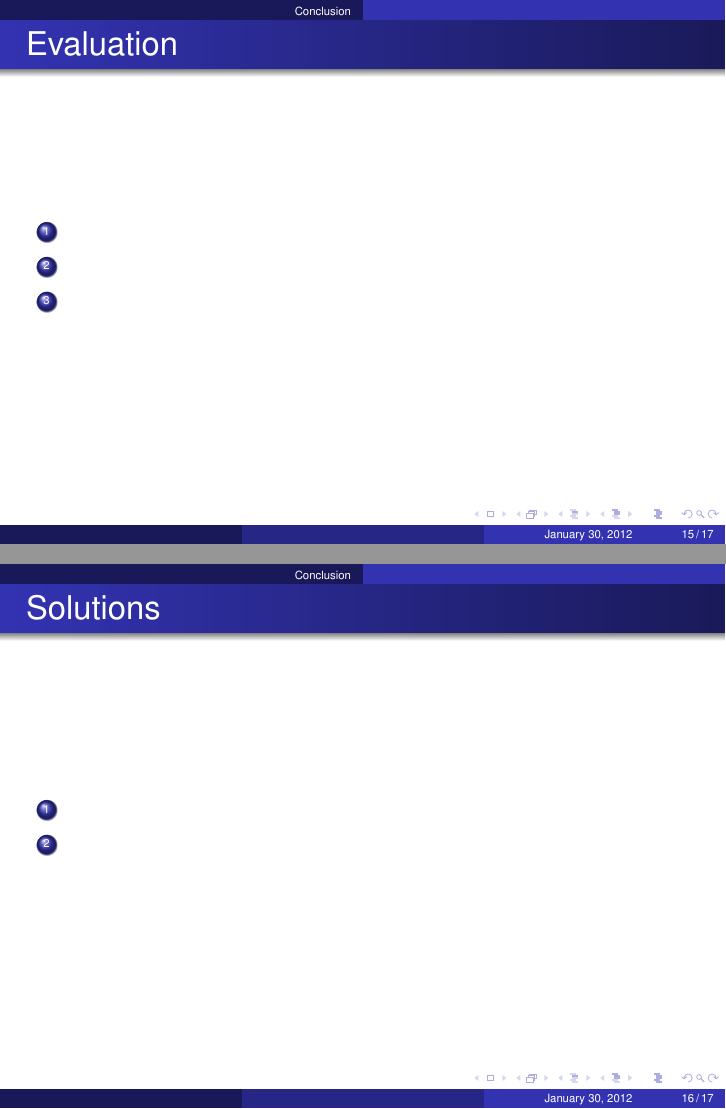
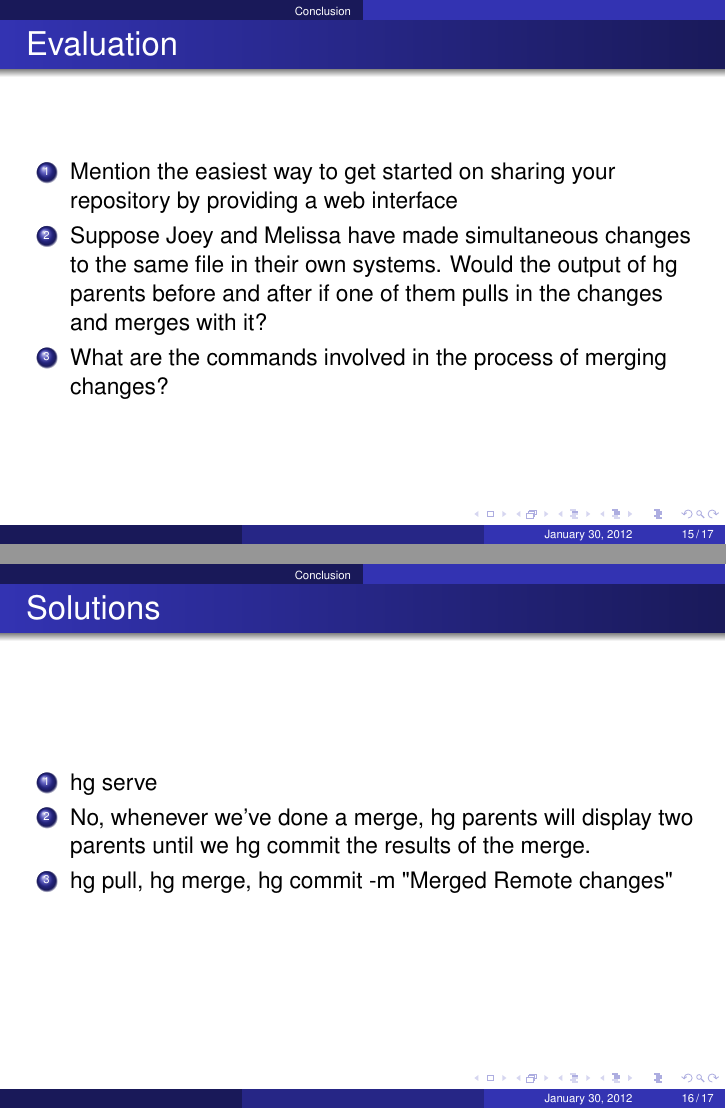
Before and after one commit to FOSSEE/sdes-stscripts, LaTeX slides (Version_Control/vcs4/vcslide4.tex): pages 15 and 16 of 17 before the commit and pages 15 and 16 of 18 after it, joined at a grey line. Compiled offline with pdfLaTeX.

Commit message:
Part 4 slides

```diff
--- a/Version_Control/vcs4/vcslide4.tex
+++ b/Version_Control/vcs4/vcslide4.tex
@@ -221,9 +221,12 @@ In this tutorial, we have learnt to,
 \begin{frame}[fragile]
 \frametitle{Evaluation}
 \begin{enumerate}
-\item
-\item
-\item
+\item Mention the easiest way to get started on sharing your repository by
+providing a web interface
+\item Suppose Joey and Melissa have made simultaneous changes to the same file
+in their own systems. Would the output of hg parents before and after if one of
+them pulls in the changes and merges with it?
+\item  What are the commands involved in the process of merging changes?
 \end{enumerate}
 \end{frame}
 
@@ -231,7 +234,9 @@ In this tutorial, we have learnt to,
 \begin{frame}
 \frametitle{Solutions}
 \begin{enumerate}
-\item
-\item
+\item hg serve
+\item No, whenever we've done a merge, hg parents will display two parents
+until we hg commit the results of the merge.
+\item hg pull, hg merge, hg commit -m "Merged Remote changes"
 \end{enumerate}
 \end{frame}
```
Also changed, not shown: Version_Control/vcs4/vcslide4.tex (11 more changed lines).
